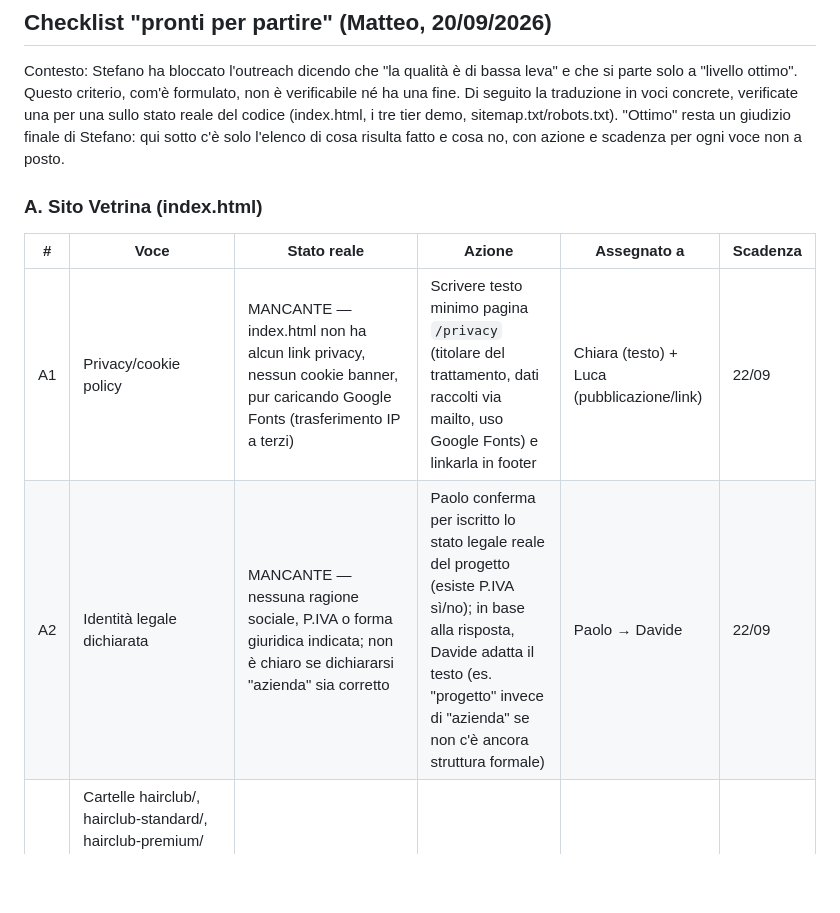
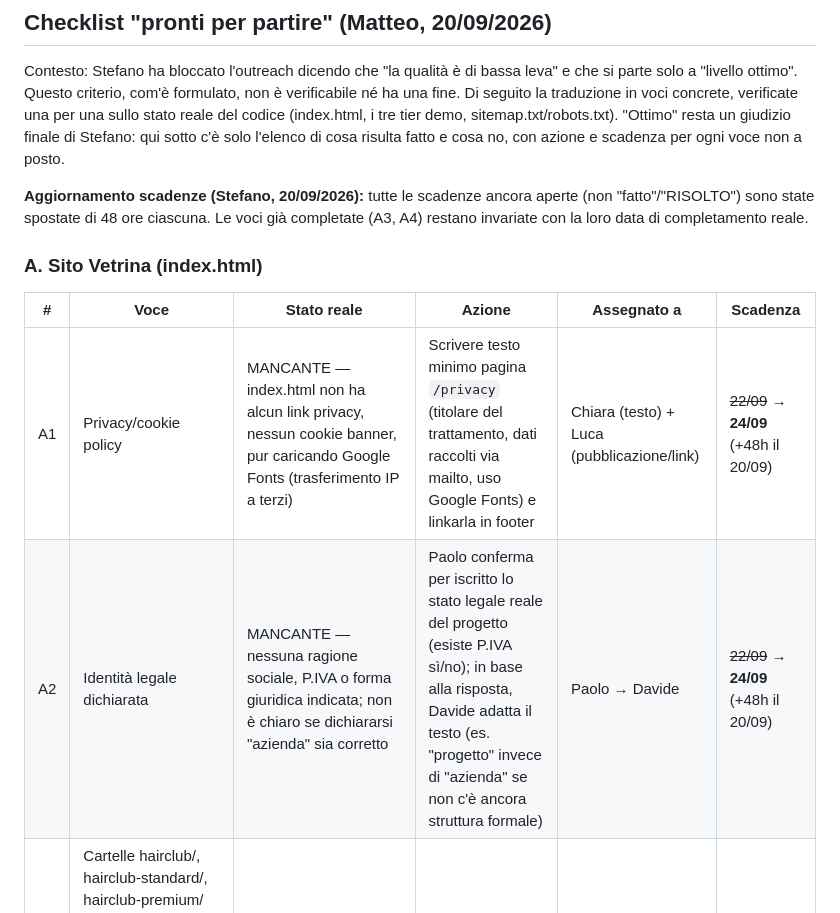
Before and after one commit to stefanotronca/nefasto-demo-siti, a Markdown page: pipeline.md, the part around one of its changes. Rendered like a GitHub page; blank space fills up the shorter version.

```diff
--- a/pipeline.md
+++ b/pipeline.md
@@ -71,11 +73,13 @@ Ipotesi usate: tasso di risposta cold outreach B2B locale 5-15% su 30-40 contatt
 
 Contesto: Stefano ha bloccato l'outreach dicendo che "la qualità è di bassa leva" e che si parte solo a "livello ottimo". Questo criterio, com'è formulato, non è verificabile né ha una fine. Di seguito la traduzione in voci concrete, verificate una per una sullo stato reale del codice (index.html, i tre tier demo, sitemap.txt/robots.txt). "Ottimo" resta un giudizio finale di Stefano: qui sotto c'è solo l'elenco di cosa risulta fatto e cosa no, con azione e scadenza per ogni voce non a posto.
 
+**Aggiornamento scadenze (Stefano, 20/09/2026):** tutte le scadenze ancora aperte (non "fatto"/"RISOLTO") sono state spostate di 48 ore ciascuna. Le voci già completate (A3, A4) restano invariate con la loro data di completamento reale.
+
 ### A. Sito Vetrina (index.html)
 | # | Voce | Stato reale | Azione | Assegnato a | Scadenza |
 |---|---|---|---|---|---|
-| A1 | Privacy/cookie policy | MANCANTE — index.html non ha alcun link privacy, nessun cookie banner, pur caricando Google Fonts (trasferimento IP a terzi) | Scrivere testo minimo pagina `/privacy` (titolare del trattamento, dati raccolti via mailto, uso Google Fonts) e linkarla in footer | Chiara (testo) + Luca (pubblicazione/link) | 22/09 |
-| A2 | Identità legale dichiarata | MANCANTE — nessuna ragione sociale, P.IVA o forma giuridica indicata; non è chiaro se dichiararsi "azienda" sia corretto | Paolo conferma per iscritto lo stato legale reale del progetto (esiste P.IVA sì/no); in base alla risposta, Davide adatta il testo (es. "progetto" invece di "azienda" se non c'è ancora struttura formale) | Paolo → Davide | 22/09 |
+| A1 | Privacy/cookie policy | MANCANTE — index.html non ha alcun link privacy, nessun cookie banner, pur caricando Google Fonts (trasferimento IP a terzi) | Scrivere testo minimo pagina `/privacy` (titolare del trattamento, dati raccolti via mailto, uso Google Fonts) e linkarla in footer | Chiara (testo) + Luca (pubblicazione/link) | ~~22/09~~ → **24/09** (+48h il 20/09) |
+| A2 | Identità legale dichiarata | MANCANTE — nessuna ragione sociale, P.IVA o forma giuridica indicata; non è chiaro se dichiararsi "azienda" sia corretto | Paolo conferma per iscritto lo stato legale reale del progetto (esiste P.IVA sì/no); in base alla risposta, Davide adatta il testo (es. "progetto" invece di "azienda" se non c'è ancora struttura formale) | Paolo → Davide | ~~22/09~~ → **24/09** (+48h il 20/09) |
 | A3 | Cartelle hairclub/, hairclub-standard/, hairclub-premium/ ancora presenti sul repo con dati di un'azienda reale (nome, indirizzo, telefono, Instagram di Hair Club/Trezzo sull'Adda), non linkate dall'homepage ma raggiungibili via URL diretto e ancora elencate in sitemap.xml | RISOLTO (20/09) — cartelle spostate in `_privato/` (fuori da qualunque link pubblico) ed escluse dal deploy Vercel via `.vercelignore`; verificato 404 pubblico dopo il deploy | Restano in git history/locale per un eventuale uso futuro con consenso di Hair Club | Luca | fatto 20/09 |
 | A4 | sitemap.xml disallineata: contiene solo i vecchi URL hairclub, non gli URL reali attuali (nefasto-parrucchieri e i suoi tier, home) | RISOLTO (20/09) — sitemap.xml riscritta: contiene solo la home (unica pagina `index,follow`); /esempi/ e le pagine nefasto-parrucchieri* restano fuori perché sono tutte `noindex,follow`, coerente con la policy di Valentina | nessuna azione | Luca | fatto 20/09 |
 
```
Also changed, not shown: other parts of pipeline.md (+19 -17 lines).
